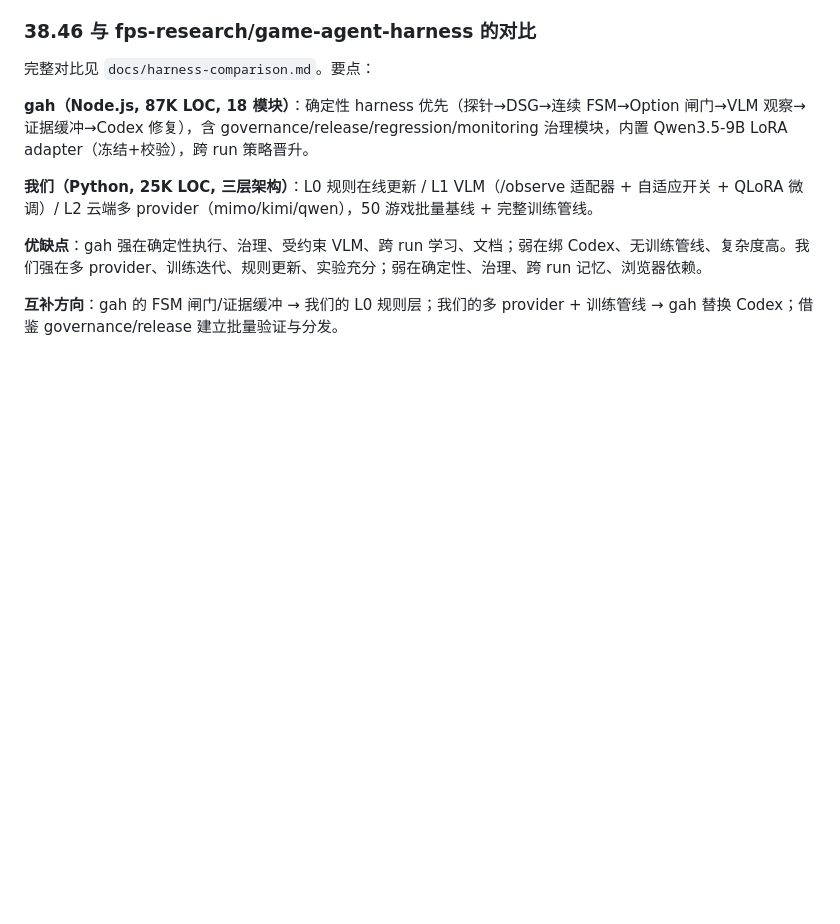
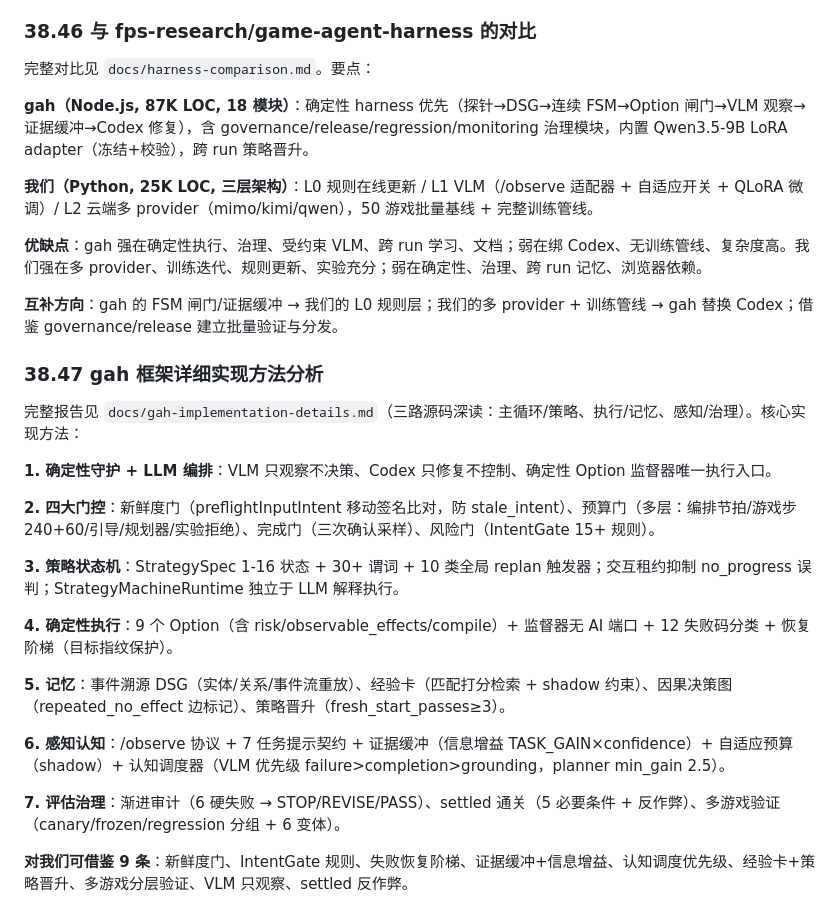
Before and after one commit to tzhazuma/smallgameagent, a Markdown page: REPORT.md, the part around the change. Drawn GitHub-style; blank space fills up the shorter version.

Commit message:
docs: gah 框架详细实现方法分析 (三路源码深读 + 9 条可借鉴清单)

```diff
--- a/REPORT.md
+++ b/REPORT.md
@@ -2638,3 +2638,24 @@ python src/experiments/exp_finetuned_vlm_eval.py --endpoint http://127.0.0.1:800
 **优缺点**：gah 强在确定性执行、治理、受约束 VLM、跨 run 学习、文档；弱在绑 Codex、无训练管线、复杂度高。我们强在多 provider、训练迭代、规则更新、实验充分；弱在确定性、治理、跨 run 记忆、浏览器依赖。
 
 **互补方向**：gah 的 FSM 闸门/证据缓冲 → 我们的 L0 规则层；我们的多 provider + 训练管线 → gah 替换 Codex；借鉴 governance/release 建立批量验证与分发。
+
+
+### 38.47 gah 框架详细实现方法分析
+
+完整报告见 `docs/gah-implementation-details.md`（三路源码深读：主循环/策略、执行/记忆、感知/治理）。核心实现方法：
+
+**1. 确定性守护 + LLM 编排**：VLM 只观察不决策、Codex 只修复不控制、确定性 Option 监督器唯一执行入口。
+
+**2. 四大门控**：新鲜度门（preflightInputIntent 移动签名比对，防 stale_intent）、预算门（多层：编排节拍/游戏步 240+60/引导/规划器/实验拒绝）、完成门（三次确认采样）、风险门（IntentGate 15+ 规则）。
+
+**3. 策略状态机**：StrategySpec 1-16 状态 + 30+ 谓词 + 10 类全局 replan 触发器；交互租约抑制 no_progress 误判；StrategyMachineRuntime 独立于 LLM 解释执行。
+
+**4. 确定性执行**：9 个 Option（含 risk/observable_effects/compile）+ 监督器无 AI 端口 + 12 失败码分类 + 恢复阶梯（目标指纹保护）。
+
+**5. 记忆**：事件溯源 DSG（实体/关系/事件流重放）、经验卡（匹配打分检索 + shadow 约束）、因果决策图（repeated_no_effect 边标记）、策略晋升（fresh_start_passes≥3）。
+
+**6. 感知认知**：/observe 协议 + 7 任务提示契约 + 证据缓冲（信息增益 TASK_GAIN×confidence）+ 自适应预算（shadow）+ 认知调度器（VLM 优先级 failure>completion>grounding，planner min_gain 2.5）。
+
+**7. 评估治理**：渐进审计（6 硬失败 → STOP/REVISE/PASS）、settled 通关（5 必要条件 + 反作弊）、多游戏验证（canary/frozen/regression 分组 + 6 变体）。
+
+**对我们可借鉴 9 条**：新鲜度门、IntentGate 规则、失败恢复阶梯、证据缓冲+信息增益、认知调度优先级、经验卡+策略晋升、多游戏分层验证、VLM 只观察、settled 反作弊。
```
Also changed, not shown: docs/gah-implementation-details.md (added, +224 -0 lines).
